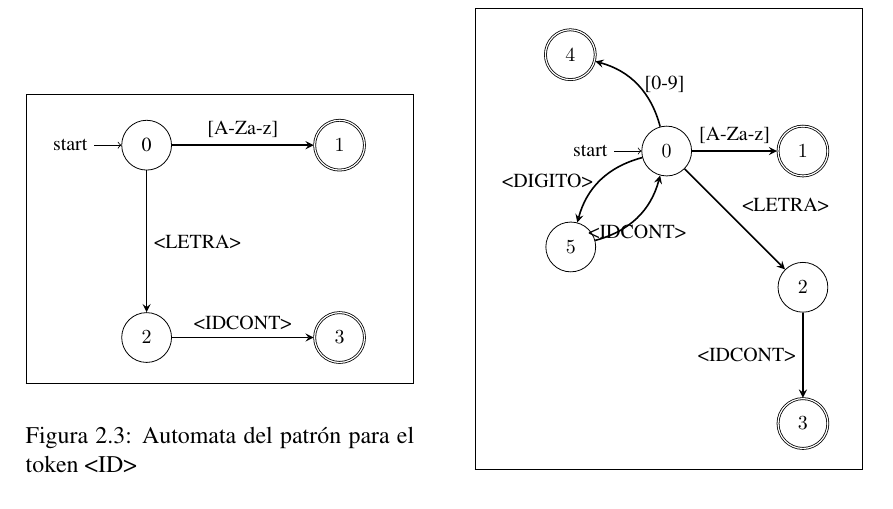
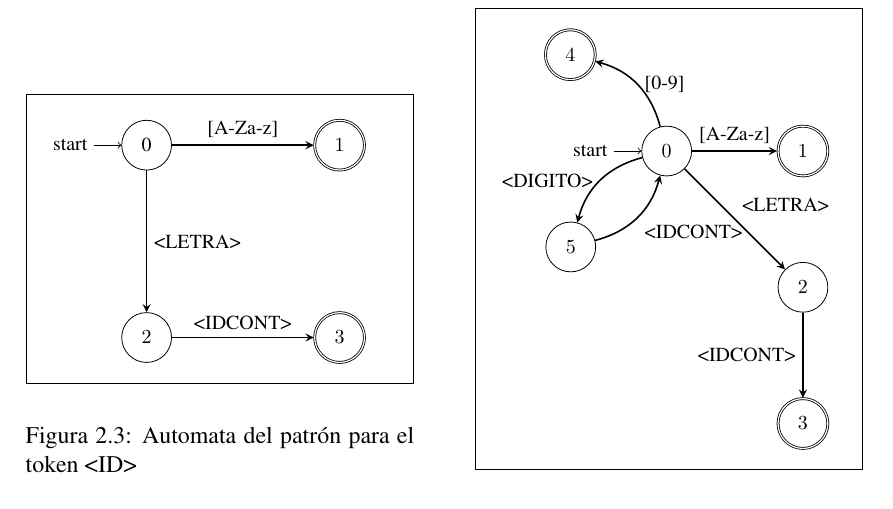
Before and after one commit to aramis-matos/comp4999_compilers_project, a LaTeX document (report/main.tex, which reads report/chapters/lex.tex): part of page 6 of 10 before the commit and part of page 6 of 12 after it, cut so that both start at the same text. Compiled offline with pdfLaTeX.

Commit message:
fixed overlapping text

```diff
--- a/report/chapters/lex.tex
+++ b/report/chapters/lex.tex
@@ -93,7 +93,7 @@
                 (q2) edge node [left] {<IDCONT>} (q3)
                 (q0) edge [bend right] node[right] {[0-9]} (q4)
                 (q0) edge [bend right] node [left] {<DIGITO>} (q5)
-                (q5) edge [bend right] node [below] {<IDCONT>} (q0);
+                (q5) edge [bend right] node [below right] {<IDCONT>} (q0);
 
 
             \end{tikzpicture}
```
Also changed, not shown: report/main.tex (+2 -0 lines), report/main.pdf, 3 other files.
